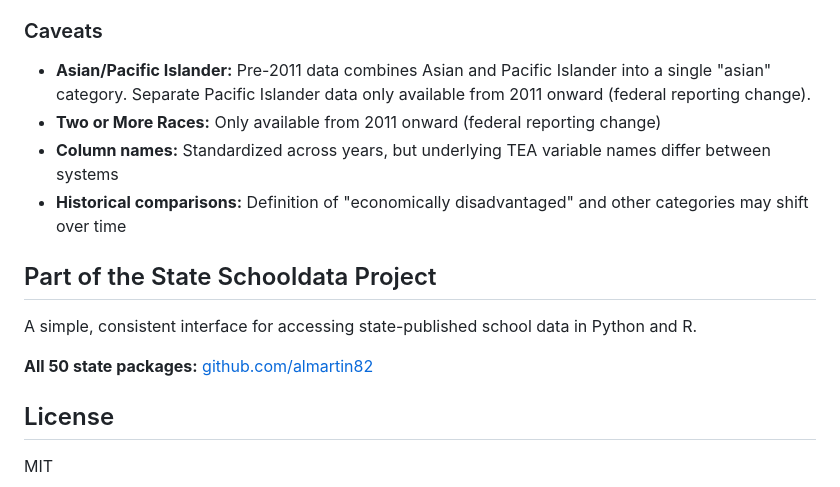
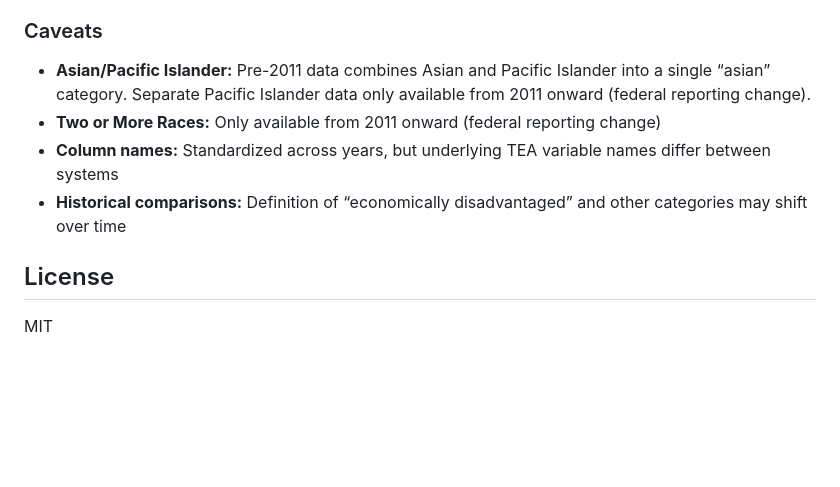
Before and after one commit to almartin82/txschooldata, a Markdown page: README.md, the part around one of its changes. GitHub-like rendering; blank space fills up the shorter version.

```diff
--- a/README.md
+++ b/README.md
@@ -414,20 +461,14 @@ required.
 ### Caveats
 
 - **Asian/Pacific Islander:** Pre-2011 data combines Asian and Pacific
-  Islander into a single "asian" category. Separate Pacific Islander
+  Islander into a single “asian” category. Separate Pacific Islander
   data only available from 2011 onward (federal reporting change).
 - **Two or More Races:** Only available from 2011 onward (federal
   reporting change)
 - **Column names:** Standardized across years, but underlying TEA
   variable names differ between systems
-- **Historical comparisons:** Definition of "economically disadvantaged"
+- **Historical comparisons:** Definition of “economically disadvantaged”
   and other categories may shift over time
-
-## Part of the State Schooldata Project
-
-A simple, consistent interface for accessing state-published school data in Python and R.
-
-**All 50 state packages:** [github.com/almartin82](https://github.com/almartin82?tab=repositories&q=schooldata)
 
 ## License
 
```
Also changed, not shown: other parts of README.md (+111 -64 lines).
